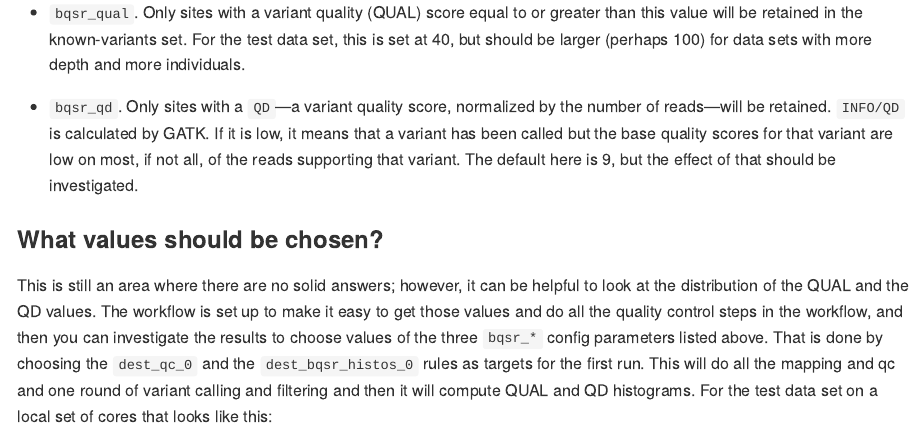
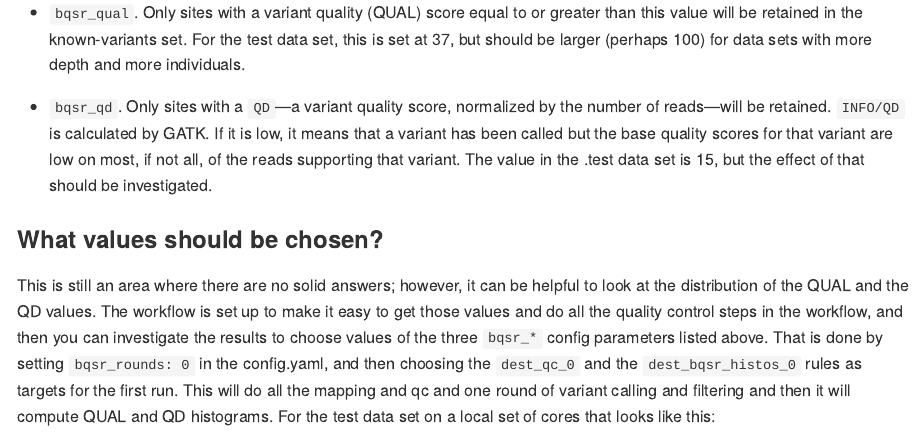
Before and after one commit to eriqande/mega-non-model-wgs-snakeflow, an R Markdown document (README.Rmd): the page in a window 1100 px wide, from 8890 px down. The pictures show the output file README.md that the author committed with the source, drawn offline in the style of GitHub; long lines of code are wrapped.

Commit message:
udpate readme a little bit

```diff
--- a/README.Rmd
+++ b/README.Rmd
@@ -412,13 +412,13 @@ variants in any _individual_ will still be called mismatches.  That seems OK to
 
 * `bqsr_qual`.  Only sites with a variant quality (QUAL) score equal to or greater than
 this value will be retained in the known-variants set. For the test data set, this
-is set at 40, but should be larger (perhaps 100) for data sets with more
+is set at 37, but should be larger (perhaps 100) for data sets with more
 depth and more individuals.
 
 * `bqsr_qd`.  Only sites with a `QD`---a variant quality score, normalized by the number of
 reads---will be retained.  `INFO/QD` is calculated by GATK.  If it is low, it means that a
 variant has been called but the base quality scores for that variant are low on most,
-if not all, of the reads supporting that variant.  The default here is 9, but the effect
+if not all, of the reads supporting that variant.  The value in the .test data set is 15, but the effect
 of that should be investigated.
 
 ### What values should be chosen?
@@ -427,7 +427,8 @@ This is still an area where there are no solid answers; however, it can be
 helpful to look at the distribution of the QUAL and the QD values.  The workflow
 is set up to make it easy to get those values and do all the quality control steps
 in the workflow, and then you can investigate the results to choose values of the
-three `bqsr_*` config parameters listed above.  That is done by choosing the
+three `bqsr_*` config parameters listed above.  That is done by setting
+`bqsr_rounds: 0` in the config.yaml, and then choosing the
 `dest_qc_0` and the `dest_bqsr_histos_0` rules as targets for the first run.  This
 will do all the mapping and qc and one round of variant calling and filtering and then
 it will compute QUAL and QD histograms.  For the test data set on a local set of
```
Also changed, not shown: README.md.
